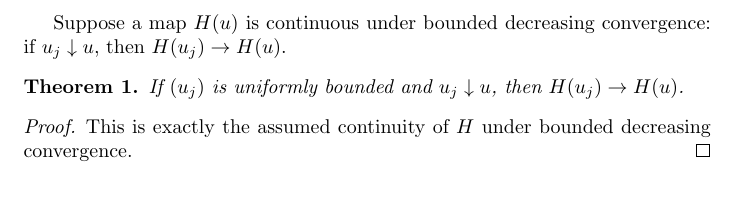
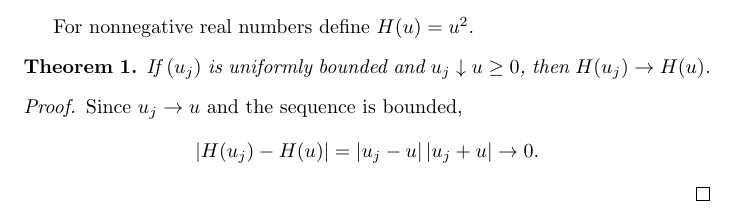
Before and after one commit to grantaj/thorn, a LaTeX document (eval/cases/clean_monotone_limit.tex): part of the page, cut at the place of the change. Compiled offline with pdfLaTeX.

Commit message:
Repair decreasing-limit clean control

```diff
--- a/eval/cases/clean_monotone_limit.tex
+++ b/eval/cases/clean_monotone_limit.tex
@@ -3,16 +3,17 @@
 \newtheorem{theorem}{Theorem}
 \begin{document}
 
-Suppose a map $H(u)$ is continuous under bounded decreasing convergence: if
-$u_j\downarrow u$, then $H(u_j)\to H(u)$.
+For nonnegative real numbers define $H(u)=u^2$.
 
 \begin{theorem}\label{thm:monotone}
-If $(u_j)$ is uniformly bounded and $u_j\downarrow u$, then
+If $(u_j)$ is uniformly bounded and $u_j\downarrow u\ge 0$, then
 $H(u_j)\to H(u)$.
 \end{theorem}
 \begin{proof}
-This is exactly the assumed continuity of $H$ under bounded decreasing
-convergence.
+Since $u_j\to u$ and the sequence is bounded,
+\[
+  |H(u_j)-H(u)|=|u_j-u|\,|u_j+u|\to 0.
+\]
 \end{proof}
 
 \end{document}
```
